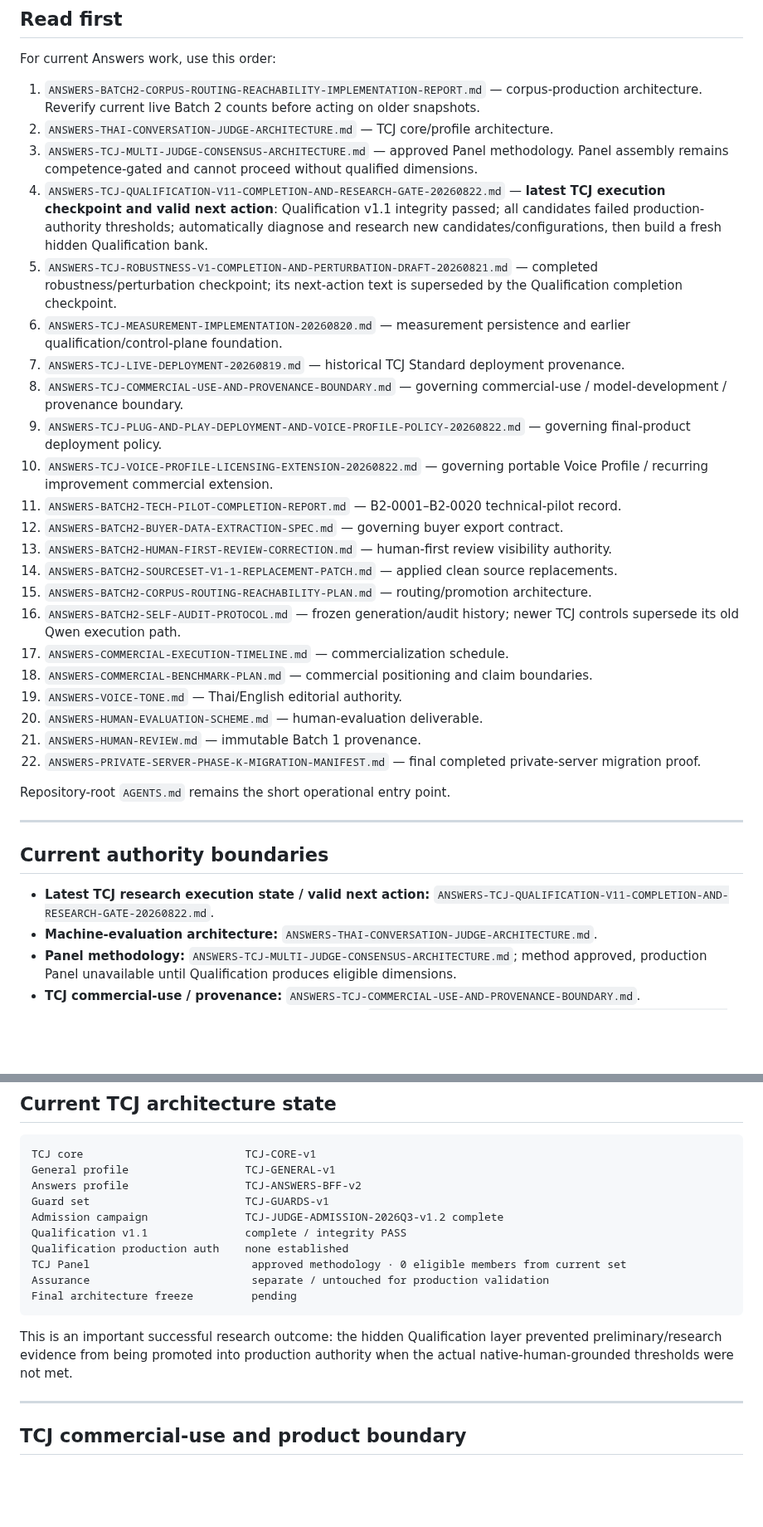
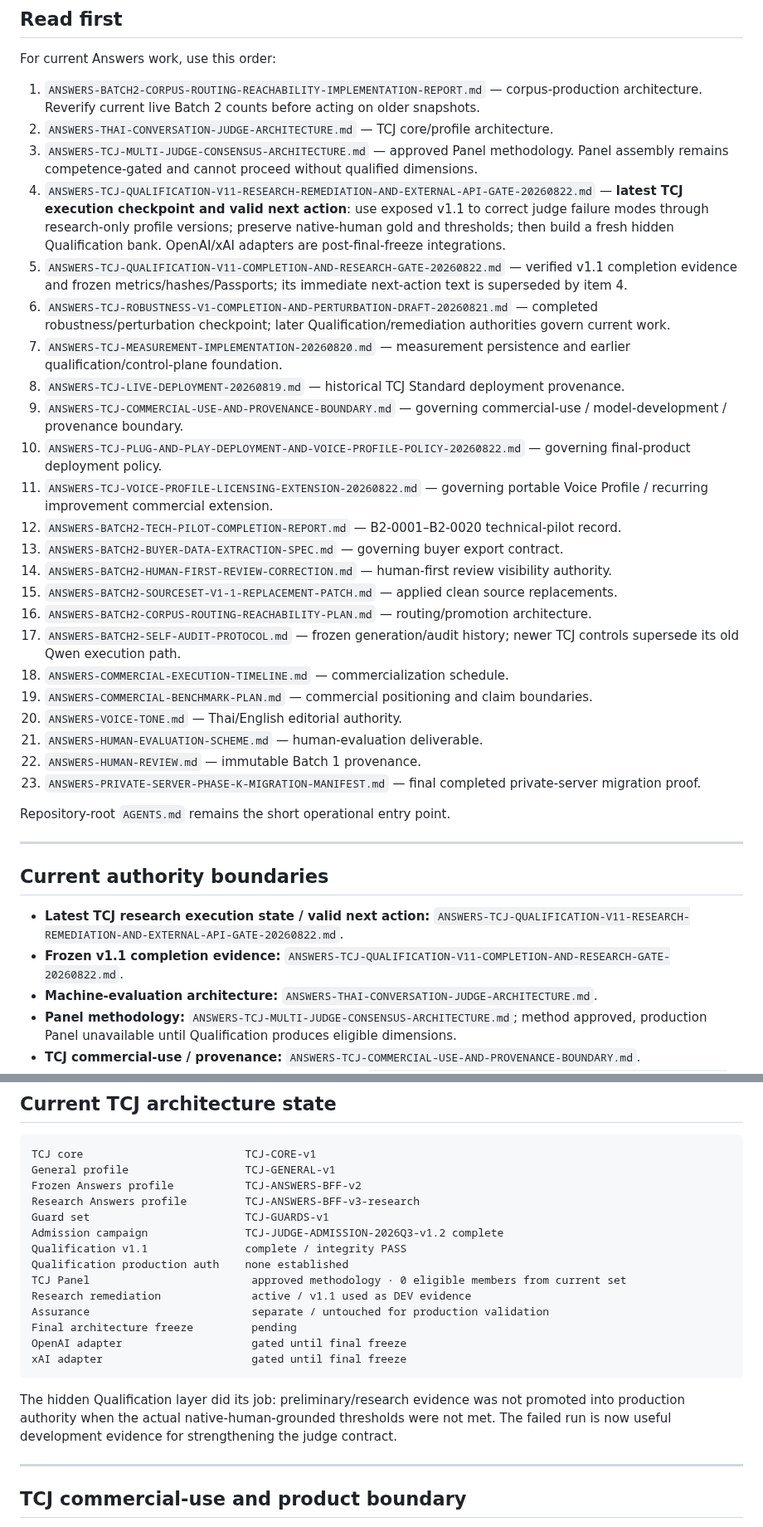
Before and after one commit to dechadae/flipgazine, a Markdown page: docs/chatgpt-workflow/README.md, 2 parts joined by grey strips. Shown at 83% size. Rendered like a GitHub page; blank space fills up the shorter version.

Commit message:
Route README to TCJ v3 research remediation and API gate

````diff
--- a/docs/chatgpt-workflow/README.md
+++ b/docs/chatgpt-workflow/README.md
@@ -21,25 +21,26 @@ For current Answers work, use this order:
 1. `ANSWERS-BATCH2-CORPUS-ROUTING-REACHABILITY-IMPLEMENTATION-REPORT.md` — corpus-production architecture. Reverify current live Batch 2 counts before acting on older snapshots.
 2. `ANSWERS-THAI-CONVERSATION-JUDGE-ARCHITECTURE.md` — TCJ core/profile architecture.
 3. `ANSWERS-TCJ-MULTI-JUDGE-CONSENSUS-ARCHITECTURE.md` — approved Panel methodology. Panel assembly remains competence-gated and cannot proceed without qualified dimensions.
-4. `ANSWERS-TCJ-QUALIFICATION-V11-COMPLETION-AND-RESEARCH-GATE-20260822.md` — **latest TCJ execution checkpoint and valid next action**: Qualification v1.1 integrity passed; all candidates failed production-authority thresholds; automatically diagnose and research new candidates/configurations, then build a fresh hidden Qualification bank.
-5. `ANSWERS-TCJ-ROBUSTNESS-V1-COMPLETION-AND-PERTURBATION-DRAFT-20260821.md` — completed robustness/perturbation checkpoint; its next-action text is superseded by the Qualification completion checkpoint.
-6. `ANSWERS-TCJ-MEASUREMENT-IMPLEMENTATION-20260820.md` — measurement persistence and earlier qualification/control-plane foundation.
-7. `ANSWERS-TCJ-LIVE-DEPLOYMENT-20260819.md` — historical TCJ Standard deployment provenance.
-8. `ANSWERS-TCJ-COMMERCIAL-USE-AND-PROVENANCE-BOUNDARY.md` — governing commercial-use / model-development / provenance boundary.
-9. `ANSWERS-TCJ-PLUG-AND-PLAY-DEPLOYMENT-AND-VOICE-PROFILE-POLICY-20260822.md` — governing final-product deployment policy.
-10. `ANSWERS-TCJ-VOICE-PROFILE-LICENSING-EXTENSION-20260822.md` — governing portable Voice Profile / recurring improvement commercial extension.
-11. `ANSWERS-BATCH2-TECH-PILOT-COMPLETION-REPORT.md` — B2-0001–B2-0020 technical-pilot record.
-12. `ANSWERS-BATCH2-BUYER-DATA-EXTRACTION-SPEC.md` — governing buyer export contract.
-13. `ANSWERS-BATCH2-HUMAN-FIRST-REVIEW-CORRECTION.md` — human-first review visibility authority.
-14. `ANSWERS-BATCH2-SOURCESET-V1-1-REPLACEMENT-PATCH.md` — applied clean source replacements.
-15. `ANSWERS-BATCH2-CORPUS-ROUTING-REACHABILITY-PLAN.md` — routing/promotion architecture.
-16. `ANSWERS-BATCH2-SELF-AUDIT-PROTOCOL.md` — frozen generation/audit history; newer TCJ controls supersede its old Qwen execution path.
-17. `ANSWERS-COMMERCIAL-EXECUTION-TIMELINE.md` — commercialization schedule.
-18. `ANSWERS-COMMERCIAL-BENCHMARK-PLAN.md` — commercial positioning and claim boundaries.
-19. `ANSWERS-VOICE-TONE.md` — Thai/English editorial authority.
-20. `ANSWERS-HUMAN-EVALUATION-SCHEME.md` — human-evaluation deliverable.
-21. `ANSWERS-HUMAN-REVIEW.md` — immutable Batch 1 provenance.
-22. `ANSWERS-PRIVATE-SERVER-PHASE-K-MIGRATION-MANIFEST.md` — final completed private-server migration proof.
+4. `ANSWERS-TCJ-QUALIFICATION-V11-RESEARCH-REMEDIATION-AND-EXTERNAL-API-GATE-20260822.md` — **latest TCJ execution checkpoint and valid next action**: use exposed v1.1 to correct judge failure modes through research-only profile versions; preserve native-human gold and thresholds; then build a fresh hidden Qualification bank. OpenAI/xAI adapters are post-final-freeze integrations.
+5. `ANSWERS-TCJ-QUALIFICATION-V11-COMPLETION-AND-RESEARCH-GATE-20260822.md` — verified v1.1 completion evidence and frozen metrics/hashes/Passports; its immediate next-action text is superseded by item 4.
+6. `ANSWERS-TCJ-ROBUSTNESS-V1-COMPLETION-AND-PERTURBATION-DRAFT-20260821.md` — completed robustness/perturbation checkpoint; later Qualification/remediation authorities govern current work.
+7. `ANSWERS-TCJ-MEASUREMENT-IMPLEMENTATION-20260820.md` — measurement persistence and earlier qualification/control-plane foundation.
+8. `ANSWERS-TCJ-LIVE-DEPLOYMENT-20260819.md` — historical TCJ Standard deployment provenance.
+9. `ANSWERS-TCJ-COMMERCIAL-USE-AND-PROVENANCE-BOUNDARY.md` — governing commercial-use / model-development / provenance boundary.
+10. `ANSWERS-TCJ-PLUG-AND-PLAY-DEPLOYMENT-AND-VOICE-PROFILE-POLICY-20260822.md` — governing final-product deployment policy.
+11. `ANSWERS-TCJ-VOICE-PROFILE-LICENSING-EXTENSION-20260822.md` — governing portable Voice Profile / recurring improvement commercial extension.
+12. `ANSWERS-BATCH2-TECH-PILOT-COMPLETION-REPORT.md` — B2-0001–B2-0020 technical-pilot record.
+13. `ANSWERS-BATCH2-BUYER-DATA-EXTRACTION-SPEC.md` — governing buyer export contract.
+14. `ANSWERS-BATCH2-HUMAN-FIRST-REVIEW-CORRECTION.md` — human-first review visibility authority.
+15. `ANSWERS-BATCH2-SOURCESET-V1-1-REPLACEMENT-PATCH.md` — applied clean source replacements.
+16. `ANSWERS-BATCH2-CORPUS-ROUTING-REACHABILITY-PLAN.md` — routing/promotion architecture.
+17. `ANSWERS-BATCH2-SELF-AUDIT-PROTOCOL.md` — frozen generation/audit history; newer TCJ controls supersede its old Qwen execution path.
+18. `ANSWERS-COMMERCIAL-EXECUTION-TIMELINE.md` — commercialization schedule.
+19. `ANSWERS-COMMERCIAL-BENCHMARK-PLAN.md` — commercial positioning and claim boundaries.
+20. `ANSWERS-VOICE-TONE.md` — Thai/English editorial authority.
+21. `ANSWERS-HUMAN-EVALUATION-SCHEME.md` — human-evaluation deliverable.
+22. `ANSWERS-HUMAN-REVIEW.md` — immutable Batch 1 provenance.
+23. `ANSWERS-PRIVATE-SERVER-PHASE-K-MIGRATION-MANIFEST.md` — final completed private-server migration proof.
 
 Repository-root `AGENTS.md` remains the short operational entry point.
 
@@ -47,7 +48,8 @@ Repository-root `AGENTS.md` remains the short operational entry point.
 
 ## Current authority boundaries
 
-- **Latest TCJ research execution state / valid next action:** `ANSWERS-TCJ-QUALIFICATION-V11-COMPLETION-AND-RESEARCH-GATE-20260822.md`.
+- **Latest TCJ research execution state / valid next action:** `ANSWERS-TCJ-QUALIFICATION-V11-RESEARCH-REMEDIATION-AND-EXTERNAL-API-GATE-20260822.md`.
+- **Frozen v1.1 completion evidence:** `ANSWERS-TCJ-QUALIFICATION-V11-COMPLETION-AND-RESEARCH-GATE-20260822.md`.
 - **Machine-evaluation architecture:** `ANSWERS-THAI-CONVERSATION-JUDGE-ARCHITECTURE.md`.
 - **Panel methodology:** `ANSWERS-TCJ-MULTI-JUDGE-CONSENSUS-ARCHITECTURE.md`; method approved, production Panel unavailable until Qualification produces eligible dimensions.
 - **TCJ commercial-use / provenance:** `ANSWERS-TCJ-COMMERCIAL-USE-AND-PROVENANCE-BOUNDARY.md`.
@@ -161,17 +174,21 @@ The repository still contains older Batch 2 count snapshots. Reverify the canoni
 ```text
 TCJ core                         TCJ-CORE-v1
 General profile                  TCJ-GENERAL-v1
-Answers profile                  TCJ-ANSWERS-BFF-v2
+Frozen Answers profile           TCJ-ANSWERS-BFF-v2
+Research Answers profile         TCJ-ANSWERS-BFF-v3-research
 Guard set                        TCJ-GUARDS-v1
 Admission campaign               TCJ-JUDGE-ADMISSION-2026Q3-v1.2 complete
 Qualification v1.1               complete / integrity PASS
 Qualification production auth    none established
 TCJ Panel                         approved methodology · 0 eligible members from current set
+Research remediation              active / v1.1 used as DEV evidence
 Assurance                         separate / untouched for production validation
 Final architecture freeze         pending
+OpenAI adapter                    gated until final freeze
+xAI adapter                       gated until final freeze
 ```
 
-This is an important successful research outcome: the hidden Qualification layer prevented preliminary/research evidence from being promoted into production authority when the actual native-human-grounded thresholds were not met.
+The hidden Qualification layer did its job: preliminary/research evidence was not promoted into production authority when the actual native-human-grounded thresholds were not met. The failed run is now useful development evidence for strengthening the judge contract.
 
 ---
 
````
Also changed, not shown: other parts of docs/chatgpt-workflow/README.md (+33 -18 lines).
